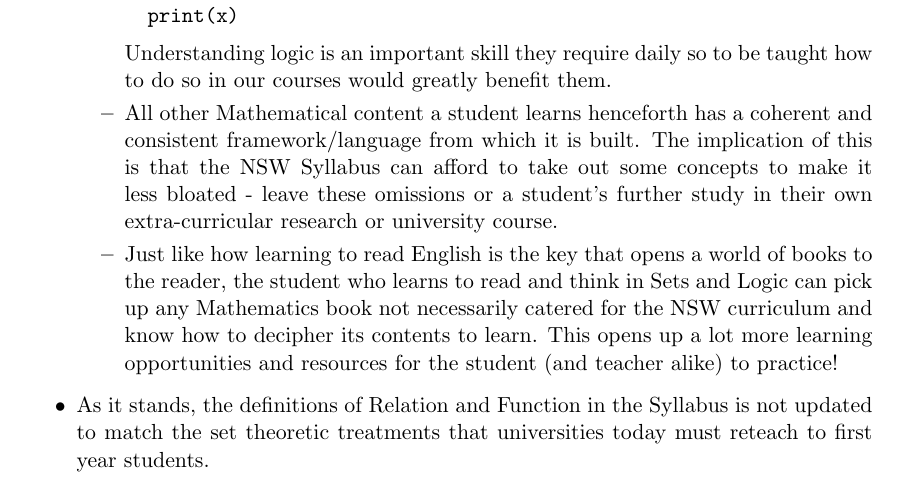
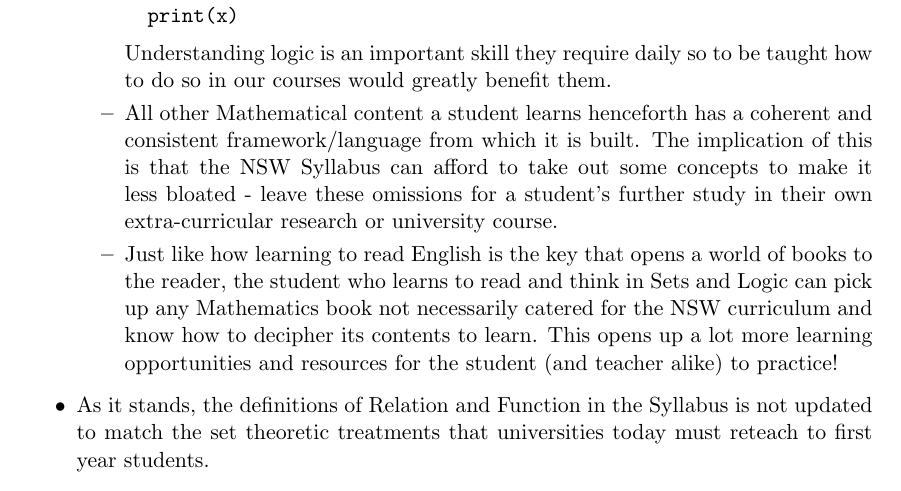
Before and after one commit to moksifu/syllabus_critique, a LaTeX document (doc.tex): part of page 4 of 7, cut so that both start at the same text. Compiled offline with pdfLaTeX.

Commit message:
fixed typo

```diff
--- a/doc.tex
+++ b/doc.tex
@@ -120,7 +120,7 @@ The content outcomes of the Syllabus can be structured into the following outlin
 if x > 2 or (x < 0 and x % 3 == 0):
   print(x)\end{verbatim}
         Understanding logic is an important skill they require daily so to be taught how to do so in our courses would greatly benefit them.
-      \item All other Mathematical content a student learns henceforth has a coherent and consistent framework/language from which it is built. The implication of this is that the NSW Syllabus can afford to take out some concepts to make it less bloated - leave these omissions or a student's further study in their own extra-curricular research or university course.
+      \item All other Mathematical content a student learns henceforth has a coherent and consistent framework/language from which it is built. The implication of this is that the NSW Syllabus can afford to take out some concepts to make it less bloated - leave these omissions for a student's further study in their own extra-curricular research or university course.
       \item Just like how learning to read English is the key that opens a world of books to the reader, the student who learns to read and think in Sets and Logic can pick up any Mathematics book not necessarily catered for the NSW curriculum and know how to decipher its contents to learn. This opens up a lot more learning opportunities and resources for the student (and teacher alike) to practice!
     \end{itemize}
   \item As it stands, the definitions of Relation and Function in the Syllabus is not updated to match the set theoretic treatments that universities today must reteach to first year students.
```
Also changed, not shown: doc.pdf.
